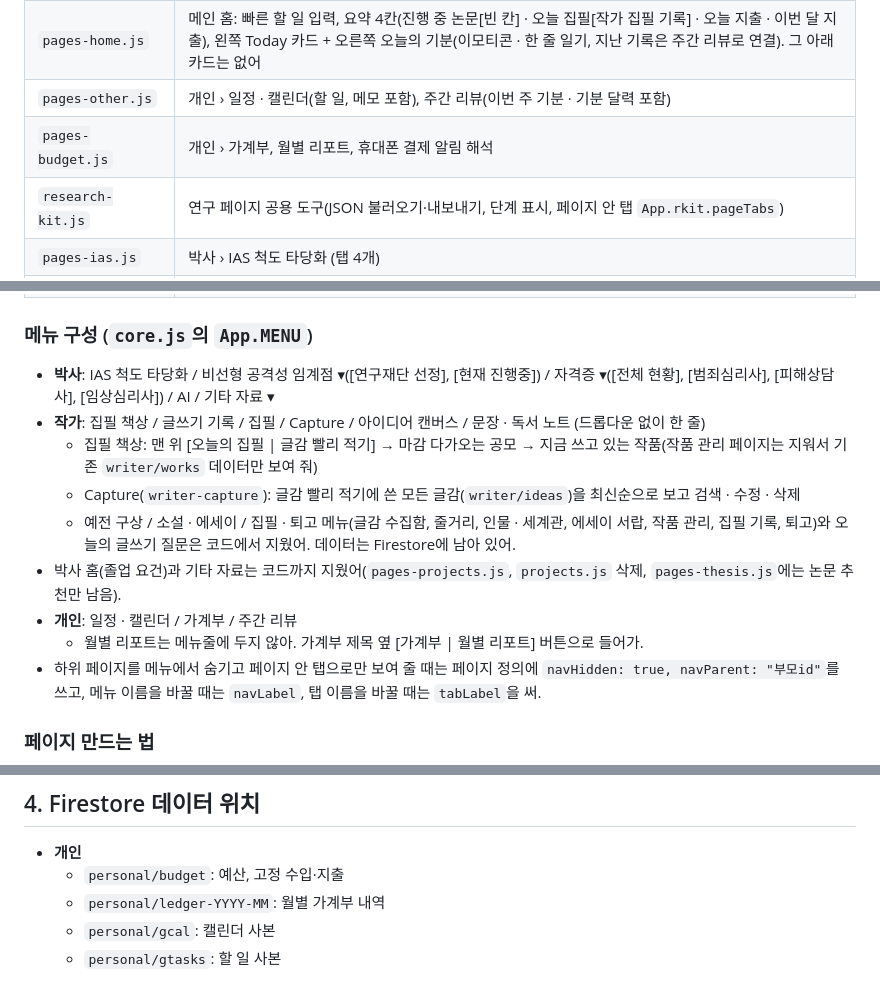
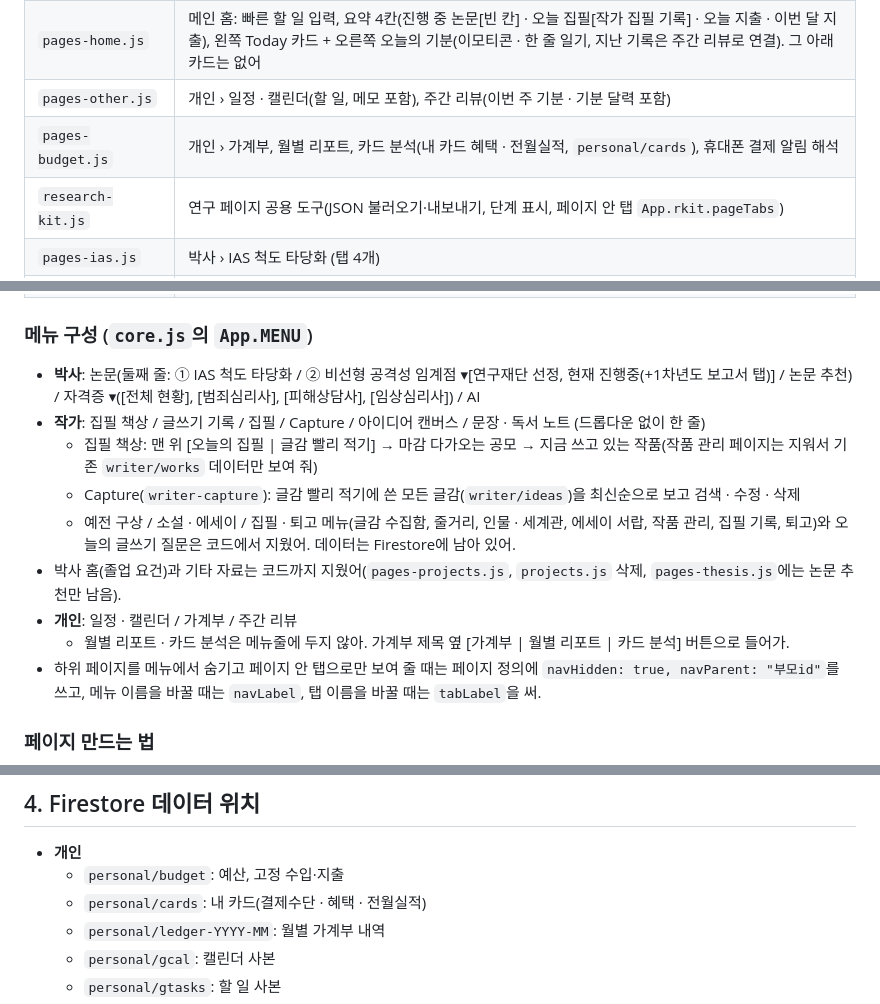
Before and after one commit to qkrtjsdud26085/casenote, a Markdown page: GEMINI.md, 3 parts joined by grey strips. Rendered like a GitHub page.

Commit message:
GEMINI.md: 박사 메뉴(논문 · 자격증 · AI, 기타 자료 없음)와 가계부 카드 분석(personal/cards) 설명 바로잡기
Co-Authored-By: Claude Opus 5.5 <noreply@anthropic.com>

```diff
--- a/GEMINI.md
+++ b/GEMINI.md
@@ -33,7 +33,7 @@
 | `gtasks.js` | Google Tasks 목록·추가·완료·삭제 → `personal/gtasks`에 사본 저장. 홈 빠른 추가에 시간을 적으면 Google Calendar 일정으로 만들어 |
 | `pages-home.js` | 메인 홈: 빠른 할 일 입력, 요약 4칸(진행 중 논문[빈 칸] · 오늘 집필[작가 집필 기록] · 오늘 지출 · 이번 달 지출), 왼쪽 Today 카드 + 오른쪽 오늘의 기분(이모티콘 · 한 줄 일기, 지난 기록은 주간 리뷰로 연결). 그 아래 카드는 없어 |
 | `pages-other.js` | 개인 › 일정 · 캘린더(할 일, 메모 포함), 주간 리뷰(이번 주 기분 · 기분 달력 포함) |
-| `pages-budget.js` | 개인 › 가계부, 월별 리포트, 휴대폰 결제 알림 해석 |
+| `pages-budget.js` | 개인 › 가계부, 월별 리포트, 카드 분석(내 카드 혜택 · 전월실적, `personal/cards`), 휴대폰 결제 알림 해석 |
 | `research-kit.js` | 연구 페이지 공용 도구(JSON 불러오기·내보내기, 단계 표시, 페이지 안 탭 `App.rkit.pageTabs`) |
 | `pages-ias.js` | 박사 › IAS 척도 타당화 (탭 4개) |
 | `pages-diss.js` | 박사 › 비선형 공격성 임계점 › 연구재단 선정 (탭 5개). 개요 · 로드맵 = 과제 정보(단계 표시 없음) → 연구 설계 · 흐름 한눈에(수치 + 흐름) → 목표 · 요약 · 기대효과 → 추진 일정(차트만, 일정의 "구분" 값이 위쪽 실선 구간으로) → 연구계획서 내용 전체(예전 별도 메뉴) → 자료 불러오기 |
@@ -47,14 +47,14 @@
 
 ### 메뉴 구성 (`core.js`의 `App.MENU`)
 
-- **박사**: IAS 척도 타당화 / 비선형 공격성 임계점 ▾([연구재단 선정], [현재 진행중]) / 자격증 ▾([전체 현황], [범죄심리사], [피해상담사], [임상심리사]) / AI / 기타 자료 ▾
+- **박사**: 논문(둘째 줄: ① IAS 척도 타당화 / ② 비선형 공격성 임계점 ▾[연구재단 선정, 현재 진행중(+1차년도 보고서 탭)] / 논문 추천) / 자격증 ▾([전체 현황], [범죄심리사], [피해상담사], [임상심리사]) / AI
 - **작가**: 집필 책상 / 글쓰기 기록 / 집필 / Capture / 아이디어 캔버스 / 문장 · 독서 노트 (드롭다운 없이 한 줄)
   - 집필 책상: 맨 위 [오늘의 집필 | 글감 빨리 적기] → 마감 다가오는 공모 → 지금 쓰고 있는 작품(작품 관리 페이지는 지워서 기존 `writer/works` 데이터만 보여 줘)
   - Capture(`writer-capture`): 글감 빨리 적기에 쓴 모든 글감(`writer/ideas`)을 최신순으로 보고 검색 · 수정 · 삭제
   - 예전 구상 / 소설 · 에세이 / 집필 · 퇴고 메뉴(글감 수집함, 줄거리, 인물 · 세계관, 에세이 서랍, 작품 관리, 집필 기록, 퇴고)와 오늘의 글쓰기 질문은 코드에서 지웠어. 데이터는 Firestore에 남아 있어.
 - 박사 홈(졸업 요건)과 기타 자료는 코드까지 지웠어(`pages-projects.js`, `projects.js` 삭제, `pages-thesis.js`에는 논문 추천만 남음).
 - **개인**: 일정 · 캘린더 / 가계부 / 주간 리뷰
-  - 월별 리포트는 메뉴줄에 두지 않아. 가계부 제목 옆 [가계부 | 월별 리포트] 버튼으로 들어가.
+  - 월별 리포트 · 카드 분석은 메뉴줄에 두지 않아. 가계부 제목 옆 [가계부 | 월별 리포트 | 카드 분석] 버튼으로 들어가.
 - 하위 페이지를 메뉴에서 숨기고 페이지 안 탭으로만 보여 줄 때는 페이지 정의에 `navHidden: true, navParent: "부모id"`를 쓰고, 메뉴 이름을 바꿀 때는 `navLabel`, 탭 이름을 바꿀 때는 `tabLabel`을 써.
 
 ### 페이지 만드는 법
@@ -78,6 +78,7 @@ App.page({ id: "my-page", title: "제목", render: function (view) {
 
 - **개인**
   - `personal/budget`: 예산, 고정 수입·지출
+  - `personal/cards`: 내 카드(결제수단 · 혜택 · 전월실적)
   - `personal/ledger-YYYY-MM`: 월별 가계부 내역
   - `personal/gcal`: 캘린더 사본
   - `personal/gtasks`: 할 일 사본
```
